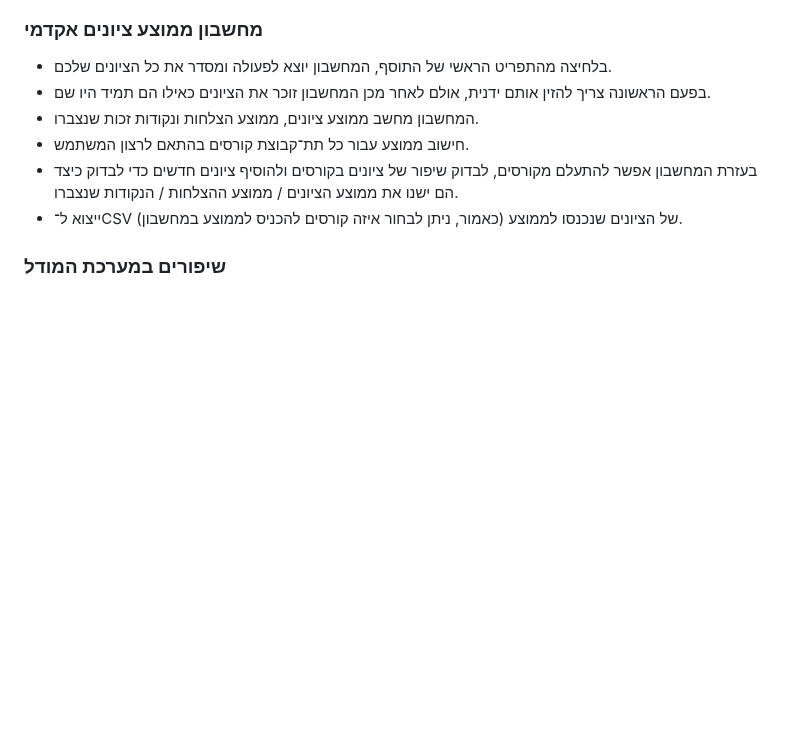
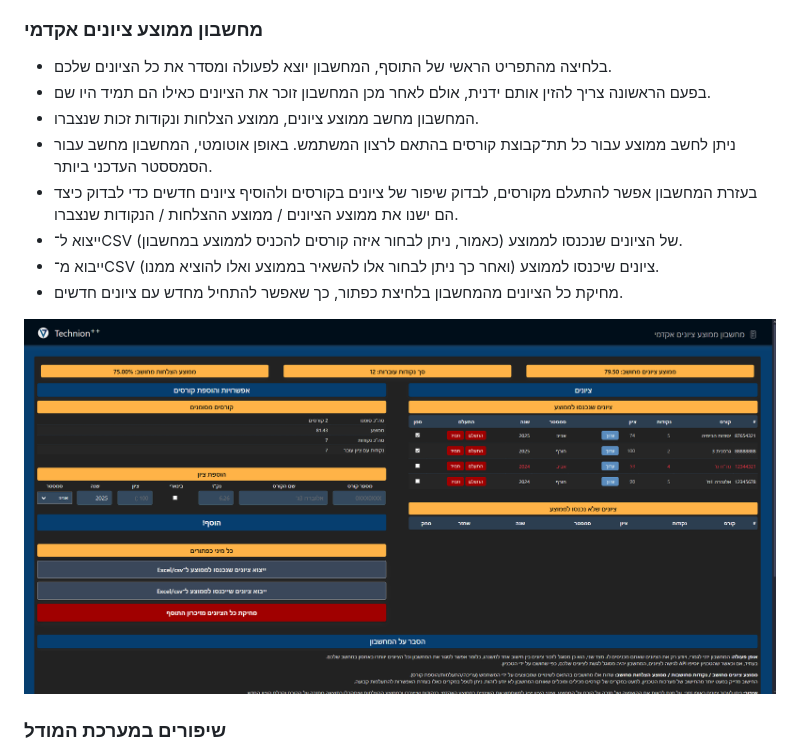
Before and after one commit to TheBooker66/Technion-Plus-Plus, a Markdown page: README.md, the part around one of its changes. Drawn GitHub-style; pictures changed too: assets/calculator.png (added); blank space fills up the shorter version.

Commit message:
Enhanced README.md: additional features for the calculator and improved image display

```diff
--- a/README.md
+++ b/README.md
@@ -85,10 +85,14 @@ _טכניון+_ של מאור לוי.
 - בלחיצה מהתפריט הראשי של התוסף, המחשבון יוצא לפעולה ומסדר את כל הציונים שלכם.
 - בפעם הראשונה צריך להזין אותם ידנית, אולם לאחר מכן המחשבון זוכר את הציונים כאילו הם תמיד היו שם.
 - המחשבון מחשב ממוצע ציונים, ממוצע הצלחות ונקודות זכות שנצברו.
-- חישוב ממוצע עבור כל תת־קבוצת קורסים בהתאם לרצון המשתמש.
+- ניתן לחשב ממוצע עבור כל תת־קבוצת קורסים בהתאם לרצון המשתמש. באופן אוטומטי, המחשבון מחשב עבור הסמססטר העדכני ביותר.
 - בעזרת המחשבון אפשר להתעלם מקורסים, לבדוק שיפור של ציונים בקורסים ולהוסיף ציונים חדשים כדי לבדוק כיצד הם ישנו את ממוצע
   הציונים / ממוצע ההצלחות / הנקודות שנצברו.
 - ייצוא ל־CSV של הציונים שנכנסו לממוצע (כאמור, ניתן לבחור איזה קורסים להכניס לממוצע במחשבון).
+- ייבוא מ־CSV ציונים שיכנסו לממוצע (ואחר כך ניתן לבחור אלו להשאיר בממוצע ואלו להוציא ממנו).
+- מחיקת כל הציונים מהמחשבון בלחיצת כפתור, כך שאפשר להתחיל מחדש עם ציונים חדשים.
+
+![מחשבון ממוצע ציונים אקדמי](assets/calculator.png)
 
 ### שיפורים במערכת המודל
 
```
Also changed, not shown: other parts of README.md (+1 -1 lines), assets/moodle.png, 1 other file.
